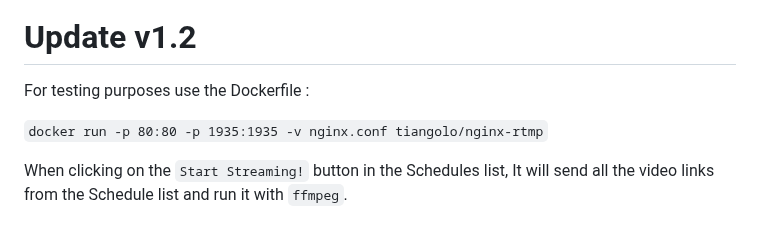
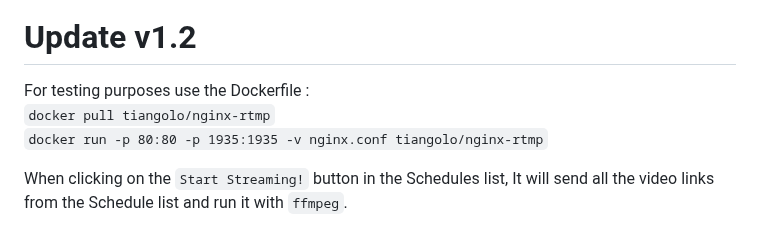
Before and after one commit to preewo/CartoonChannel, a Markdown page: README.md, the part around the change. Drawn GitHub-style.

Commit message:
#  update README.md

```diff
--- a/README.md
+++ b/README.md
@@ -87,8 +87,8 @@ It is available to Drag And Drop Episodes to the schedule table on the right.
 
 # Update v1.2
 
-For testing purposes use the Dockerfile :
-
+For testing purposes use the Dockerfile : \
+`docker pull tiangolo/nginx-rtmp` \
 `docker run -p 80:80 -p 1935:1935 -v nginx.conf tiangolo/nginx-rtmp`
 
 When clicking on the `Start Streaming!` button in the Schedules list, It will send all the video links from the Schedule list and run it with `ffmpeg`.
```
